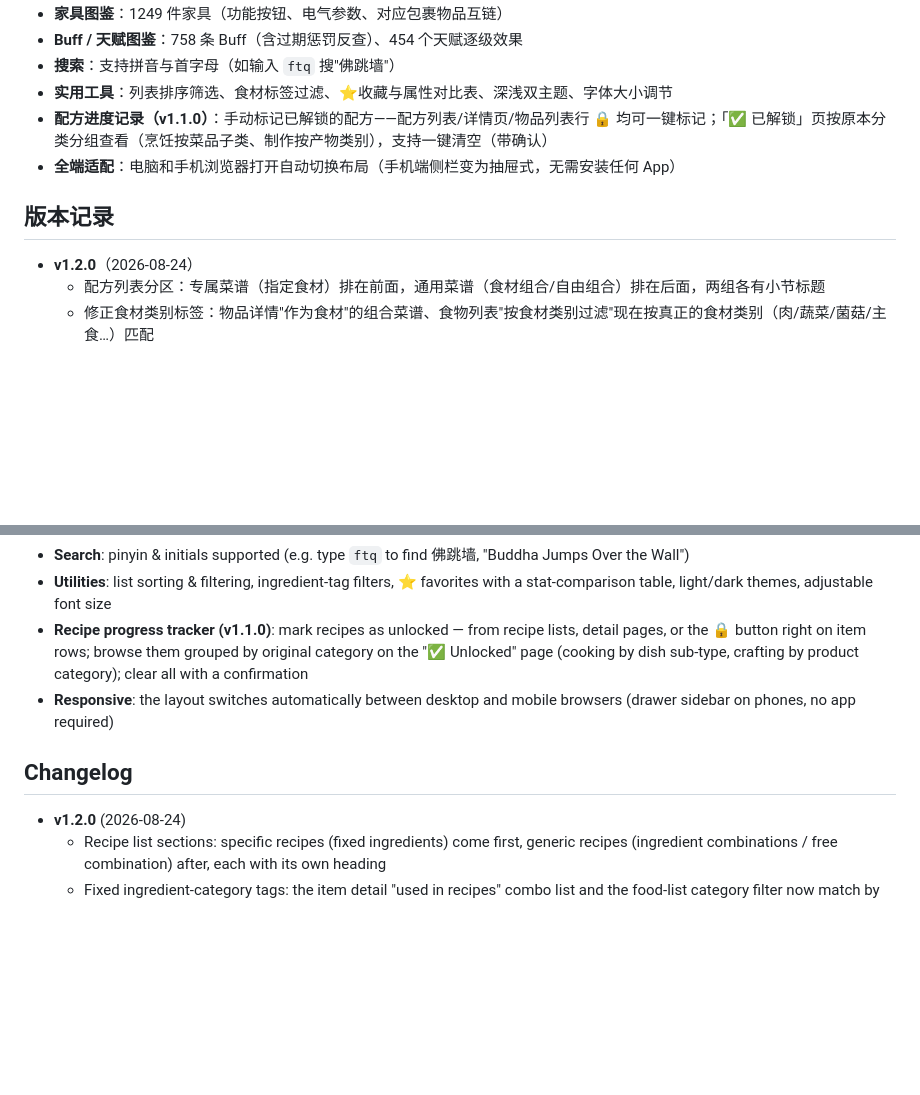
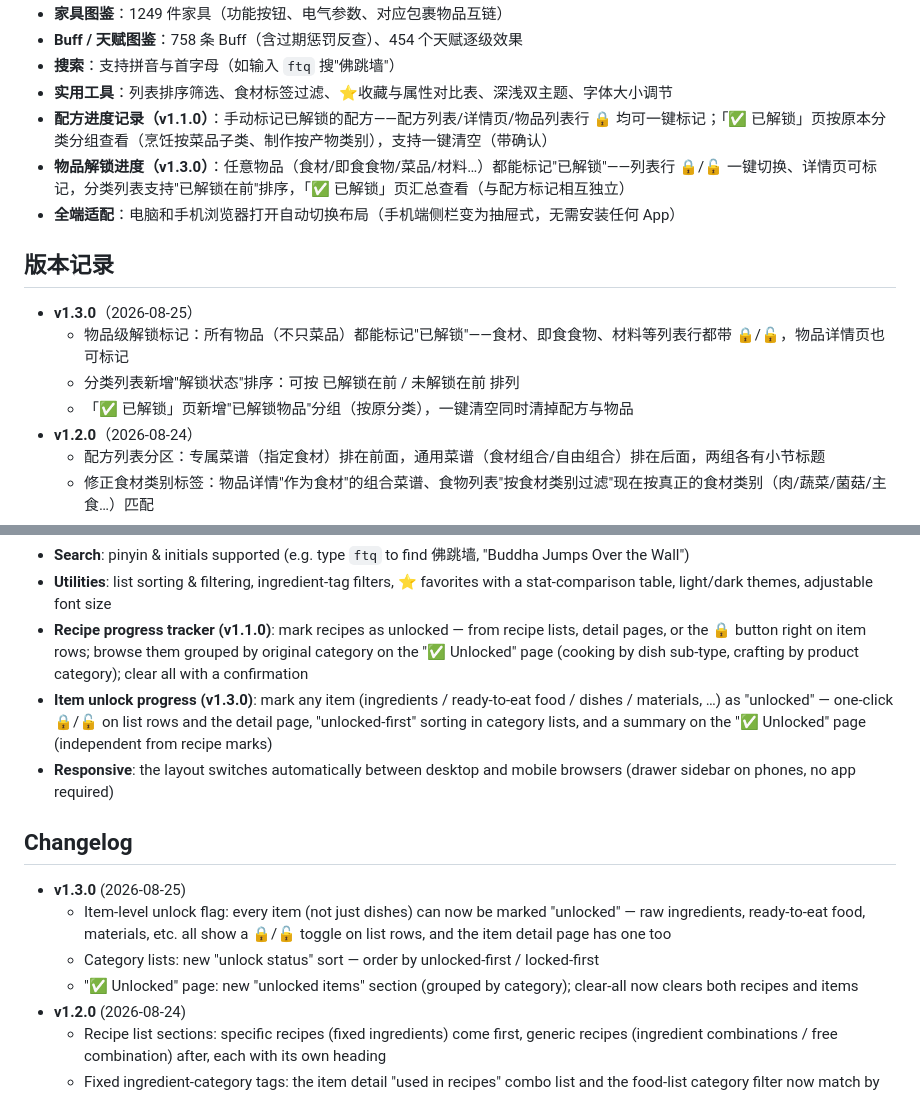
Before and after one commit to AssassinLYB/STEAM-SurvivalLog-wiki, a Markdown page: README.md, 2 parts joined by grey strips. GitHub-like rendering; blank space fills up the shorter version.

```diff
--- a/README.md
+++ b/README.md
@@ -11,10 +11,15 @@
 - **搜索**：支持拼音与首字母（如输入 `ftq` 搜"佛跳墙"）
 - **实用工具**：列表排序筛选、食材标签过滤、⭐收藏与属性对比表、深浅双主题、字体大小调节
 - **配方进度记录（v1.1.0）**：手动标记已解锁的配方——配方列表/详情页/物品列表行 🔒 均可一键标记；「✅ 已解锁」页按原本分类分组查看（烹饪按菜品子类、制作按产物类别），支持一键清空（带确认）
+- **物品解锁进度（v1.3.0）**：任意物品（食材/即食食物/菜品/材料…）都能标记"已解锁"——列表行 🔒/🔓 一键切换、详情页可标记，分类列表支持"已解锁在前"排序，「✅ 已解锁」页汇总查看（与配方标记相互独立）
 - **全端适配**：电脑和手机浏览器打开自动切换布局（手机端侧栏变为抽屉式，无需安装任何 App）
 
 ## 版本记录
 
+- **v1.3.0**（2026-08-25）
+  - 物品级解锁标记：所有物品（不只菜品）都能标记"已解锁"——食材、即食食物、材料等列表行都带 🔒/🔓，物品详情页也可标记
+  - 分类列表新增"解锁状态"排序：可按 已解锁在前 / 未解锁在前 排列
+  - 「✅ 已解锁」页新增"已解锁物品"分组（按原分类），一键清空同时清掉配方与物品
 - **v1.2.0**（2026-08-24）
   - 配方列表分区：专属菜谱（指定食材）排在前面，通用菜谱（食材组合/自由组合）排在后面，两组各有小节标题
   - 修正食材类别标签：物品详情"作为食材"的组合菜谱、食物列表"按食材类别过滤"现在按真正的食材类别（肉/蔬菜/菌菇/主食…）匹配
@@ -49,10 +54,15 @@ A single self-contained HTML file with zero dependencies, works fully offline. *
 - **Search**: pinyin & initials supported (e.g. type `ftq` to find 佛跳墙, "Buddha Jumps Over the Wall")
 - **Utilities**: list sorting & filtering, ingredient-tag filters, ⭐ favorites with a stat-comparison table, light/dark themes, adjustable font size
 - **Recipe progress tracker (v1.1.0)**: mark recipes as unlocked — from recipe lists, detail pages, or the 🔒 button right on item rows; browse them grouped by original category on the "✅ Unlocked" page (cooking by dish sub-type, crafting by product category); clear all with a confirmation
+- **Item unlock progress (v1.3.0)**: mark any item (ingredients / ready-to-eat food / dishes / materials, …) as "unlocked" — one-click 🔒/🔓 on list rows and the detail page, "unlocked-first" sorting in category lists, and a summary on the "✅ Unlocked" page (independent from recipe marks)
 - **Responsive**: the layout switches automatically between desktop and mobile browsers (drawer sidebar on phones, no app required)
 
 ## Changelog
 
+- **v1.3.0** (2026-08-25)
+  - Item-level unlock flag: every item (not just dishes) can now be marked "unlocked" — raw ingredients, ready-to-eat food, materials, etc. all show a 🔒/🔓 toggle on list rows, and the item detail page has one too
+  - Category lists: new "unlock status" sort — order by unlocked-first / locked-first
+  - "✅ Unlocked" page: new "unlocked items" section (grouped by category); clear-all now clears both recipes and items
 - **v1.2.0** (2026-08-24)
   - Recipe list sections: specific recipes (fixed ingredients) come first, generic recipes (ingredient combinations / free combination) after, each with its own heading
   - Fixed ingredient-category tags: the item detail "used in recipes" combo list and the food-list category filter now match by the real ingredient category (meat / vegetable / mushroom / staple, …), so the related generic recipes are correct
```
